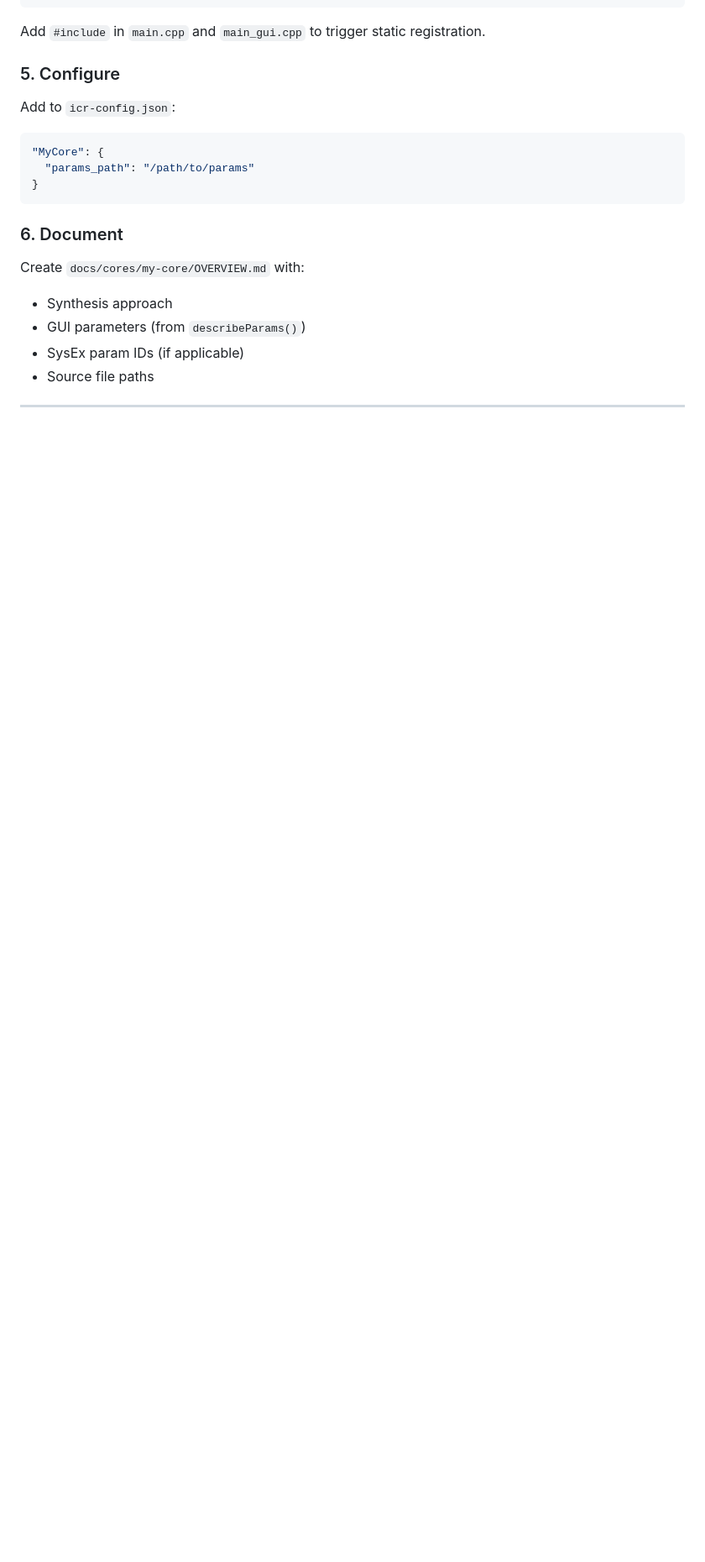
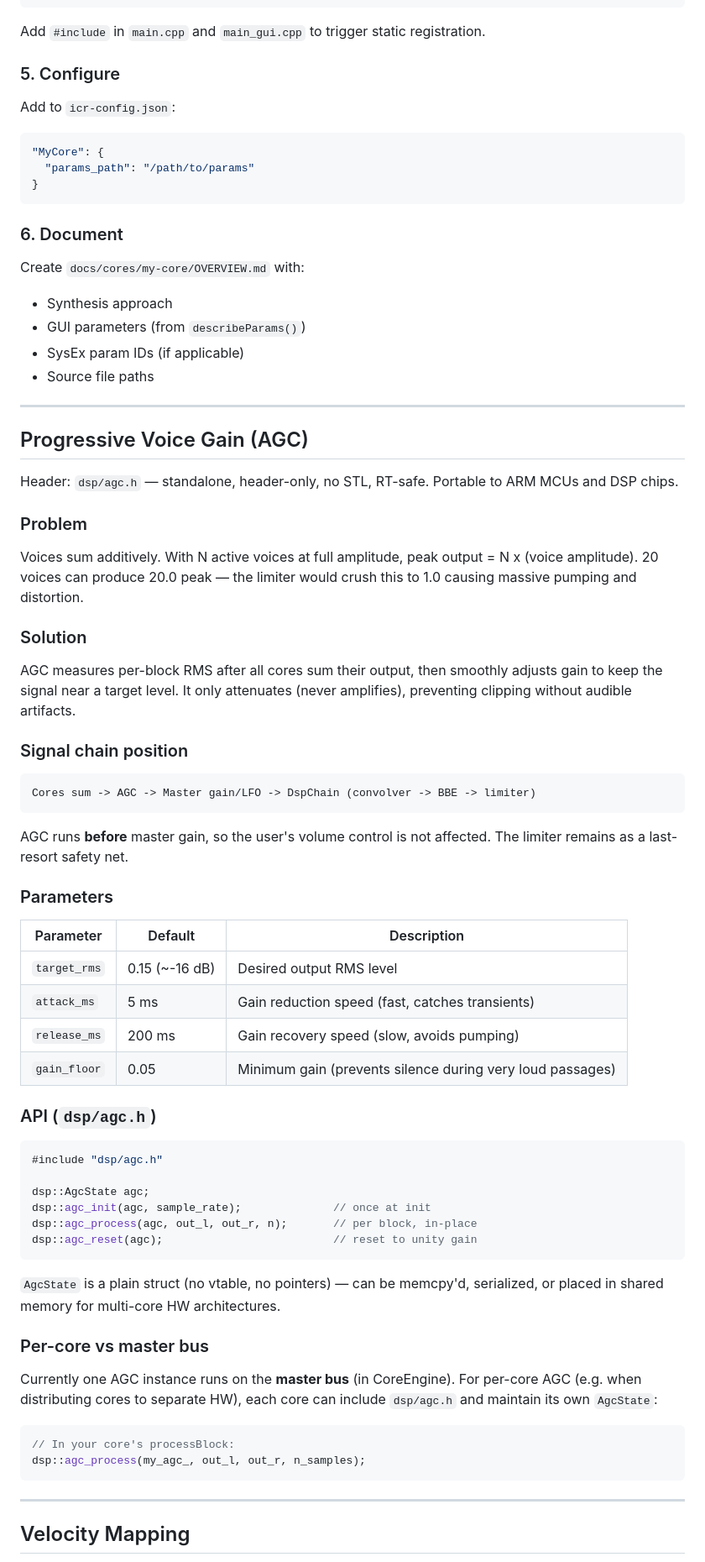
Before and after one commit to alchy/ICR, a Markdown page: docs/engine/MULTI_CORE.md, the part around one of its changes. Shown at 84% size. Rendered like a GitHub page; blank space fills up the shorter version.

````diff
--- a/docs/engine/MULTI_CORE.md
+++ b/docs/engine/MULTI_CORE.md
@@ -359,3 +359,67 @@ Create `docs/cores/my-core/OVERVIEW.md` with:
 
 ---
 
+## Progressive Voice Gain (AGC)
+
+Header: `dsp/agc.h` — standalone, header-only, no STL, RT-safe.
+Portable to ARM MCUs and DSP chips.
+
+### Problem
+
+Voices sum additively.  With N active voices at full amplitude, peak
+output = N x (voice amplitude).  20 voices can produce 20.0 peak — the
+limiter would crush this to 1.0 causing massive pumping and distortion.
+
+### Solution
+
+AGC measures per-block RMS after all cores sum their output, then smoothly
+adjusts gain to keep the signal near a target level.  It only attenuates
+(never amplifies), preventing clipping without audible artifacts.
+
+### Signal chain position
+
+```
+Cores sum -> AGC -> Master gain/LFO -> DspChain (convolver -> BBE -> limiter)
+```
+
+AGC runs **before** master gain, so the user's volume control is not affected.
+The limiter remains as a last-resort safety net.
+
+### Parameters
+
+| Parameter | Default | Description |
+|-----------|---------|-------------|
+| `target_rms` | 0.15 (~-16 dB) | Desired output RMS level |
+| `attack_ms` | 5 ms | Gain reduction speed (fast, catches transients) |
+| `release_ms` | 200 ms | Gain recovery speed (slow, avoids pumping) |
+| `gain_floor` | 0.05 | Minimum gain (prevents silence during very loud passages) |
+
+### API (`dsp/agc.h`)
+
+```cpp
+#include "dsp/agc.h"
+
+dsp::AgcState agc;
+dsp::agc_init(agc, sample_rate);              // once at init
+dsp::agc_process(agc, out_l, out_r, n);       // per block, in-place
+dsp::agc_reset(agc);                          // reset to unity gain
+```
+
+`AgcState` is a plain struct (no vtable, no pointers) — can be memcpy'd,
+serialized, or placed in shared memory for multi-core HW architectures.
+
+### Per-core vs master bus
+
+Currently one AGC instance runs on the **master bus** (in CoreEngine).
+For per-core AGC (e.g. when distributing cores to separate HW), each core
+can include `dsp/agc.h` and maintain its own `AgcState`:
+
+```cpp
+// In your core's processBlock:
+dsp::agc_process(my_agc_, out_l, out_r, n_samples);
+```
+
+---
+
+## Velocity Mapping
+
````
Also changed, not shown: other parts of docs/engine/MULTI_CORE.md (+21 -0 lines), docs/engine/ARCHITECTURE.md (+8 -6 lines).
